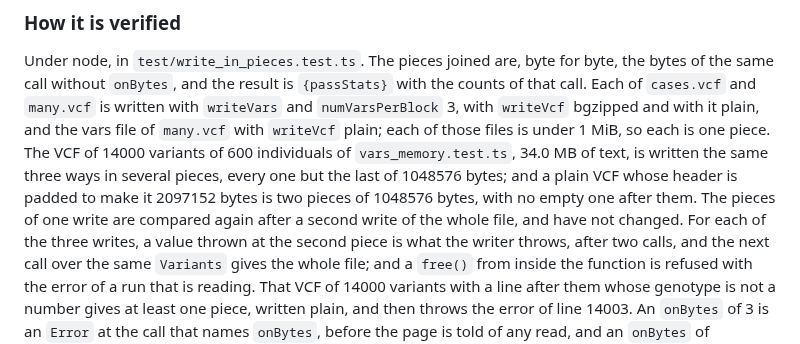
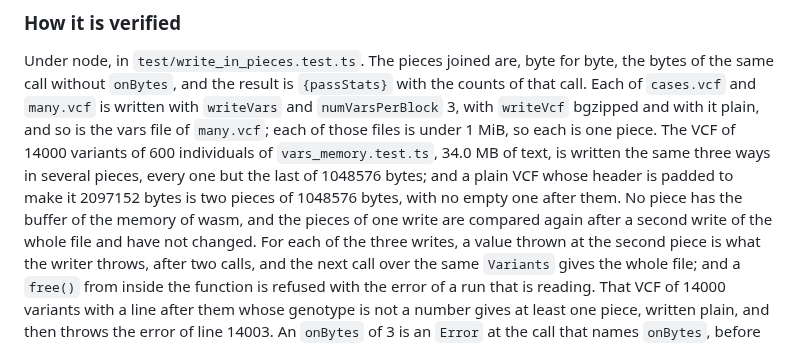
Before and after one commit to JoseBlanca/popnei, a Markdown page: docs/specs/js_sources.md, the part around the change. Rendered like a GitHub page.

Commit message:
the js_sources spec writes the vars file of many.vcf the three ways in pieces, and checks no piece is a view into wasm
From the review of the tests of 6e69526: writeVars over a vars source with
onBytes was in no test, and a piece that were a view into the memory of
wasm passed the test of the copies.

Co-Authored-By: Claude Opus 5.5 (1M context) <noreply@anthropic.com>

```diff
--- a/docs/specs/js_sources.md
+++ b/docs/specs/js_sources.md
@@ -925,14 +925,15 @@ Under node, in `test/write_in_pieces.test.ts`. The pieces joined are, byte
 for byte, the bytes of the same call without `onBytes`, and the result is
 `{passStats}` with the counts of that call. Each of `cases.vcf` and
 `many.vcf` is written with `writeVars` and `numVarsPerBlock` 3, with
-`writeVcf` bgzipped and with it plain, and the vars file of `many.vcf` with
-`writeVcf` plain; each of those files is under 1 MiB, so each is one piece.
+`writeVcf` bgzipped and with it plain, and so is the vars file of
+`many.vcf`; each of those files is under 1 MiB, so each is one piece.
 The VCF of 14000 variants of 600 individuals of `vars_memory.test.ts`, 34.0
 MB of text, is written the same three ways in several pieces, every one but
 the last of 1048576 bytes; and a plain VCF whose header is padded to make
 it 2097152 bytes is two pieces of 1048576 bytes, with no empty one after
-them. The pieces of one write are compared again after a second write of
-the whole file, and have not changed. For each of the three writes, a value thrown at the second piece is
+them. No piece has the buffer of the memory of wasm, and the pieces of one
+write are compared again after a second write of the whole file and have
+not changed. For each of the three writes, a value thrown at the second piece is
 what the writer throws, after two calls, and the next call over the same
 `Variants` gives the whole file; and a `free()` from inside the function is
 refused with the error of a run that is reading. That VCF of 14000 variants
```
